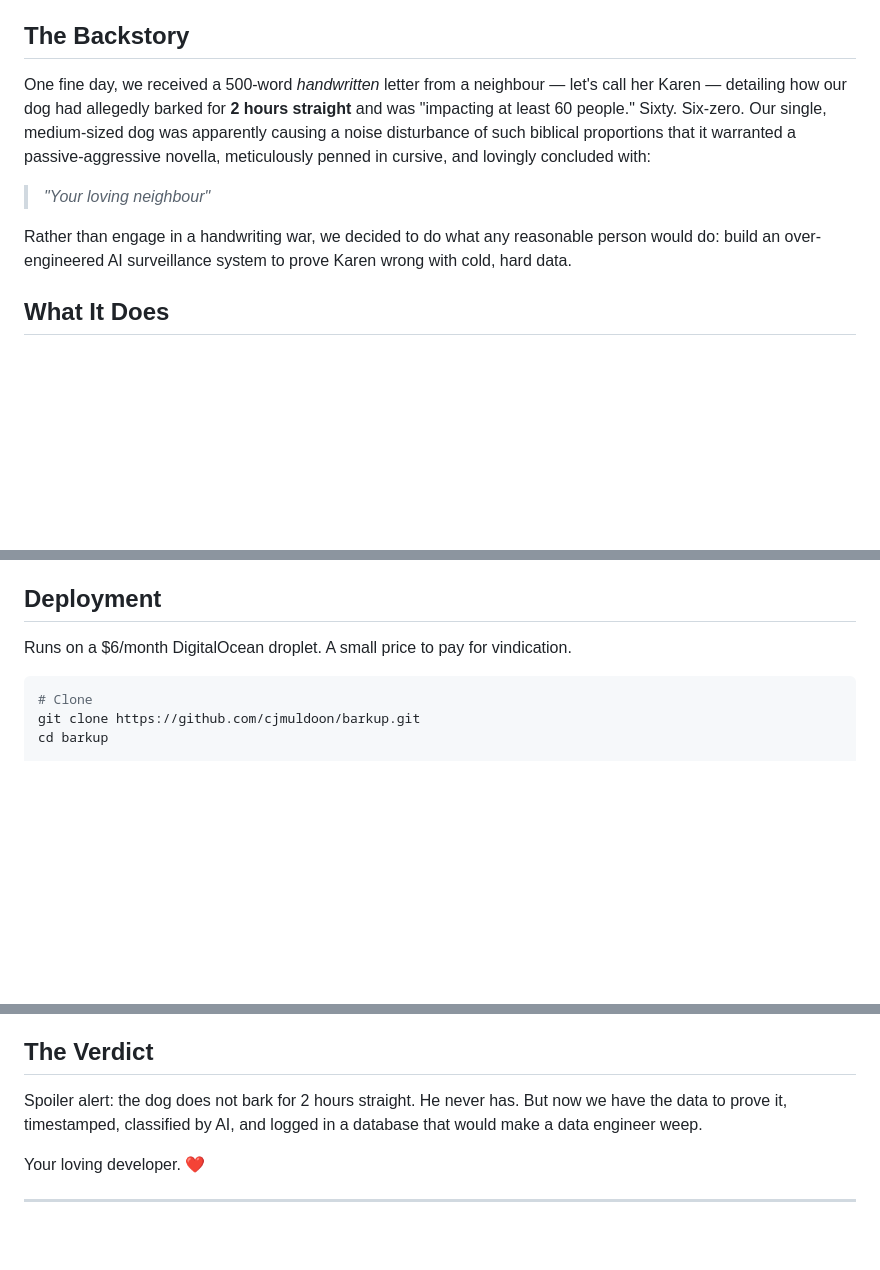
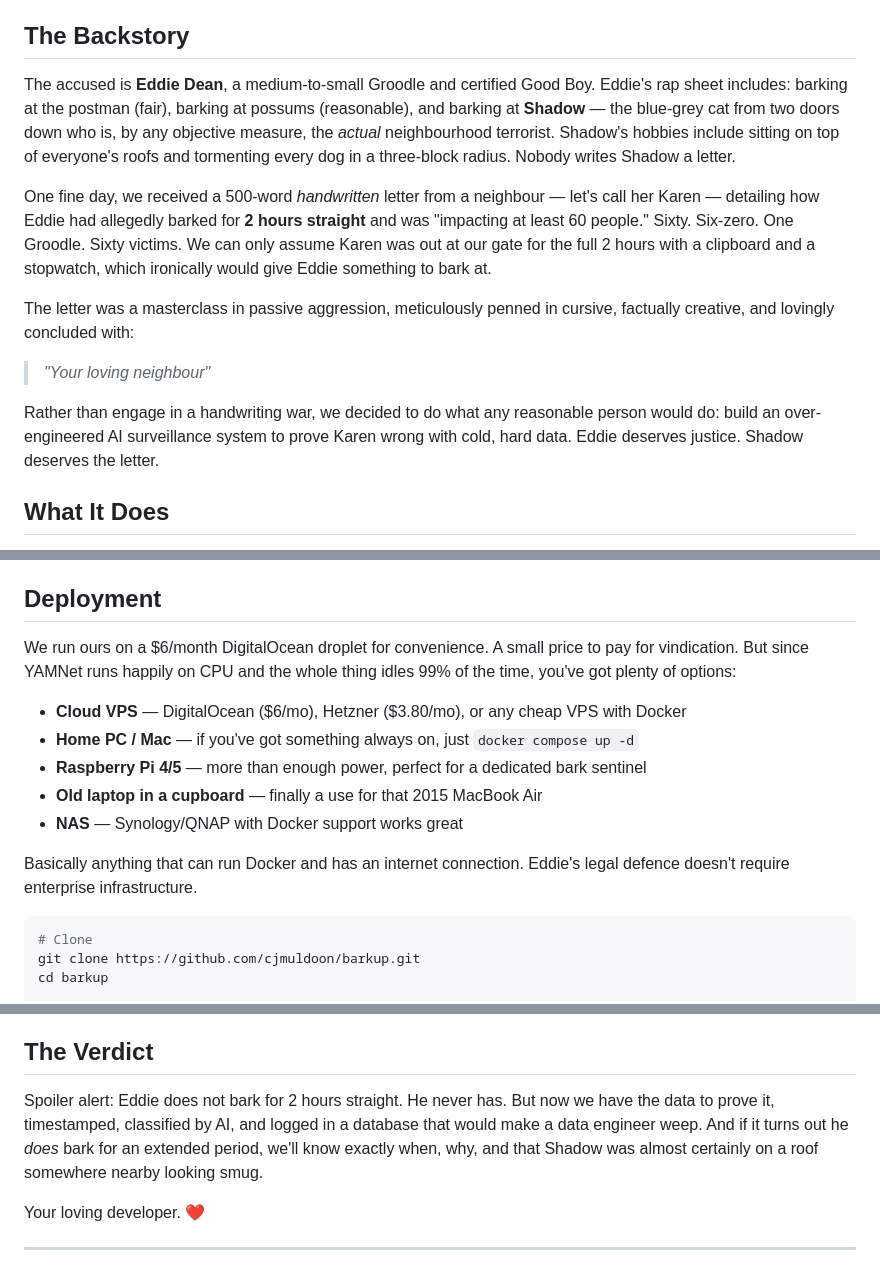
Before and after one commit to cjmuldoon/barkup, a Markdown page: README.md, 3 parts joined by grey strips. Drawn GitHub-style; blank space fills up the shorter version.

Commit message:
Update README: introduce Eddie Dean and Shadow the real terrorist
Co-Authored-By: Claude Opus 4.6 <noreply@anthropic.com>

````diff
--- a/README.md
+++ b/README.md
@@ -4,11 +4,15 @@
 
 ## The Backstory
 
-One fine day, we received a 500-word *handwritten* letter from a neighbour — let's call her Karen — detailing how our dog had allegedly barked for **2 hours straight** and was "impacting at least 60 people." Sixty. Six-zero. Our single, medium-sized dog was apparently causing a noise disturbance of such biblical proportions that it warranted a passive-aggressive novella, meticulously penned in cursive, and lovingly concluded with:
+The accused is **Eddie Dean**, a medium-to-small Groodle and certified Good Boy. Eddie's rap sheet includes: barking at the postman (fair), barking at possums (reasonable), and barking at **Shadow** — the blue-grey cat from two doors down who is, by any objective measure, the *actual* neighbourhood terrorist. Shadow's hobbies include sitting on top of everyone's roofs and tormenting every dog in a three-block radius. Nobody writes Shadow a letter.
+
+One fine day, we received a 500-word *handwritten* letter from a neighbour — let's call her Karen — detailing how Eddie had allegedly barked for **2 hours straight** and was "impacting at least 60 people." Sixty. Six-zero. One Groodle. Sixty victims. We can only assume Karen was out at our gate for the full 2 hours with a clipboard and a stopwatch, which ironically would give Eddie something to bark at.
+
+The letter was a masterclass in passive aggression, meticulously penned in cursive, factually creative, and lovingly concluded with:
 
 > *"Your loving neighbour"*
 
-Rather than engage in a handwriting war, we decided to do what any reasonable person would do: build an over-engineered AI surveillance system to prove Karen wrong with cold, hard data.
+Rather than engage in a handwriting war, we decided to do what any reasonable person would do: build an over-engineered AI surveillance system to prove Karen wrong with cold, hard data. Eddie deserves justice. Shadow deserves the letter.
 
 ## What It Does
 
@@ -41,7 +45,15 @@ Nest Cam → Google Pub/Sub → Start RTSP Stream → ffmpeg Audio Extraction
 
 ## Deployment
 
-Runs on a $6/month DigitalOcean droplet. A small price to pay for vindication.
+We run ours on a $6/month DigitalOcean droplet for convenience. A small price to pay for vindication. But since YAMNet runs happily on CPU and the whole thing idles 99% of the time, you've got plenty of options:
+
+- **Cloud VPS** — DigitalOcean ($6/mo), Hetzner ($3.80/mo), or any cheap VPS with Docker
+- **Home PC / Mac** — if you've got something always on, just `docker compose up -d`
+- **Raspberry Pi 4/5** — more than enough power, perfect for a dedicated bark sentinel
+- **Old laptop in a cupboard** — finally a use for that 2015 MacBook Air
+- **NAS** — Synology/QNAP with Docker support works great
+
+Basically anything that can run Docker and has an internet connection. Eddie's legal defence doesn't require enterprise infrastructure.
 
 ```bash
 # Clone
@@ -73,7 +85,7 @@ Reply to any bark notification naturally:
 
 ## The Verdict
 
-Spoiler alert: the dog does not bark for 2 hours straight. He never has. But now we have the data to prove it, timestamped, classified by AI, and logged in a database that would make a data engineer weep.
+Spoiler alert: Eddie does not bark for 2 hours straight. He never has. But now we have the data to prove it, timestamped, classified by AI, and logged in a database that would make a data engineer weep. And if it turns out he *does* bark for an extended period, we'll know exactly when, why, and that Shadow was almost certainly on a roof somewhere nearby looking smug.
 
 Your loving developer. ❤️
 
````
